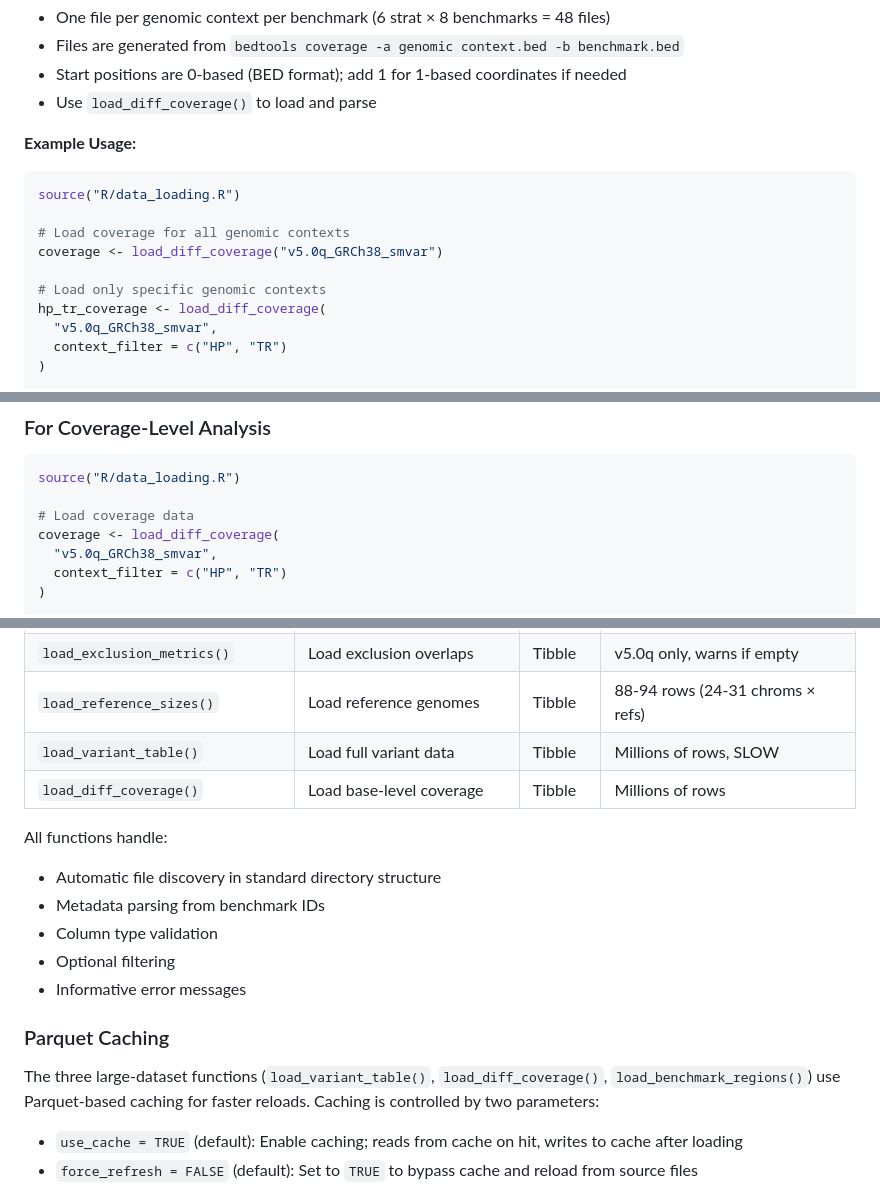
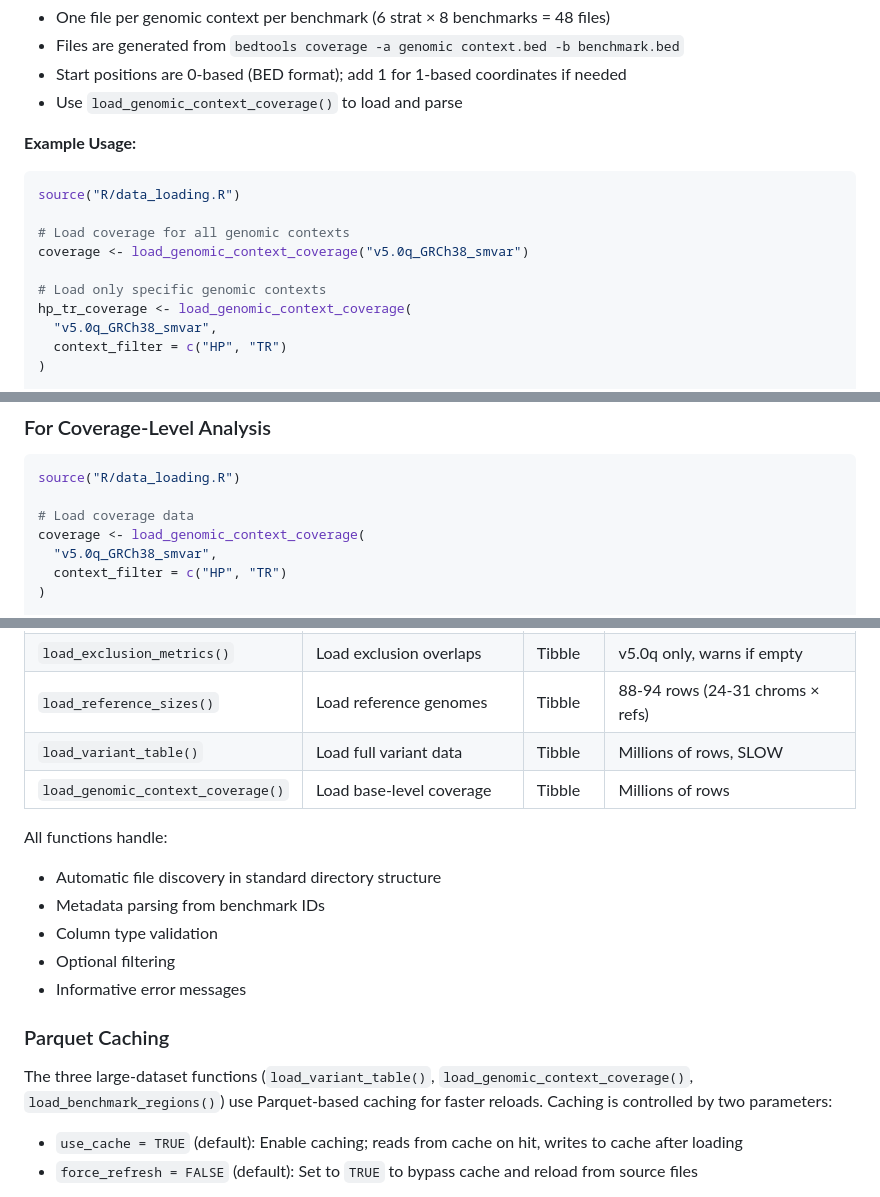
Before and after one commit to nate-d-olson/q100-variant-benchmark-paper, a Markdown page: docs/pipeline-outputs.md, 3 parts joined by grey strips. Rendered like a GitHub page.

Commit message:
Update docs to use load_genomic_context_coverage() instead of removed alias
Replaced all references to load_diff_coverage() in pipeline-outputs.md
and architecture.md with the canonical load_genomic_context_coverage().
Historical references in docs/agent_work/ are left as-is.

Co-Authored-By: Claude Opus 4.6 <noreply@anthropic.com>

````diff
--- a/docs/pipeline-outputs.md
+++ b/docs/pipeline-outputs.md
@@ -368,17 +368,17 @@ HP          chr1   25000     25500     2          450        500      0.9
 - One file per genomic context per benchmark (6 strat × 8 benchmarks = 48 files)
 - Files are generated from `bedtools coverage -a genomic context.bed -b benchmark.bed`
 - Start positions are 0-based (BED format); add 1 for 1-based coordinates if needed
-- Use `load_diff_coverage()` to load and parse
+- Use `load_genomic_context_coverage()` to load and parse
 
 **Example Usage:**
 ```r
 source("R/data_loading.R")
 
 # Load coverage for all genomic contexts
-coverage <- load_diff_coverage("v5.0q_GRCh38_smvar")
+coverage <- load_genomic_context_coverage("v5.0q_GRCh38_smvar")
 
 # Load only specific genomic contexts
-hp_tr_coverage <- load_diff_coverage(
+hp_tr_coverage <- load_genomic_context_coverage(
   "v5.0q_GRCh38_smvar",
   context_filter = c("HP", "TR")
 )
@@ -517,7 +517,7 @@ variants %>%
 source("R/data_loading.R")
 
 # Load coverage data
-coverage <- load_diff_coverage(
+coverage <- load_genomic_context_coverage(
   "v5.0q_GRCh38_smvar",
   context_filter = c("HP", "TR")
 )
@@ -544,7 +544,7 @@ All output files can be loaded using functions in `R/data_loading.R`:
 | `load_exclusion_metrics()` | Load exclusion overlaps | Tibble | v5.0q only, warns if empty |
 | `load_reference_sizes()` | Load reference genomes | Tibble | 88-94 rows (24-31 chroms × refs) |
 | `load_variant_table()` | Load full variant data | Tibble | Millions of rows, SLOW |
-| `load_diff_coverage()` | Load base-level coverage | Tibble | Millions of rows |
+| `load_genomic_context_coverage()` | Load base-level coverage | Tibble | Millions of rows |
 
 All functions handle:
 - Automatic file discovery in standard directory structure
@@ -555,7 +555,7 @@ All functions handle:
 
 ### Parquet Caching
 
-The three large-dataset functions (`load_variant_table()`, `load_diff_coverage()`, `load_benchmark_regions()`) use Parquet-based caching for faster reloads. Caching is controlled by two parameters:
+The three large-dataset functions (`load_variant_table()`, `load_genomic_context_coverage()`, `load_benchmark_regions()`) use Parquet-based caching for faster reloads. Caching is controlled by two parameters:
 
 - `use_cache = TRUE` (default): Enable caching; reads from cache on hit, writes to cache after loading
 - `force_refresh = FALSE` (default): Set to `TRUE` to bypass cache and reload from source files
````
Also changed, not shown: docs/architecture.md (+2 -2 lines).
